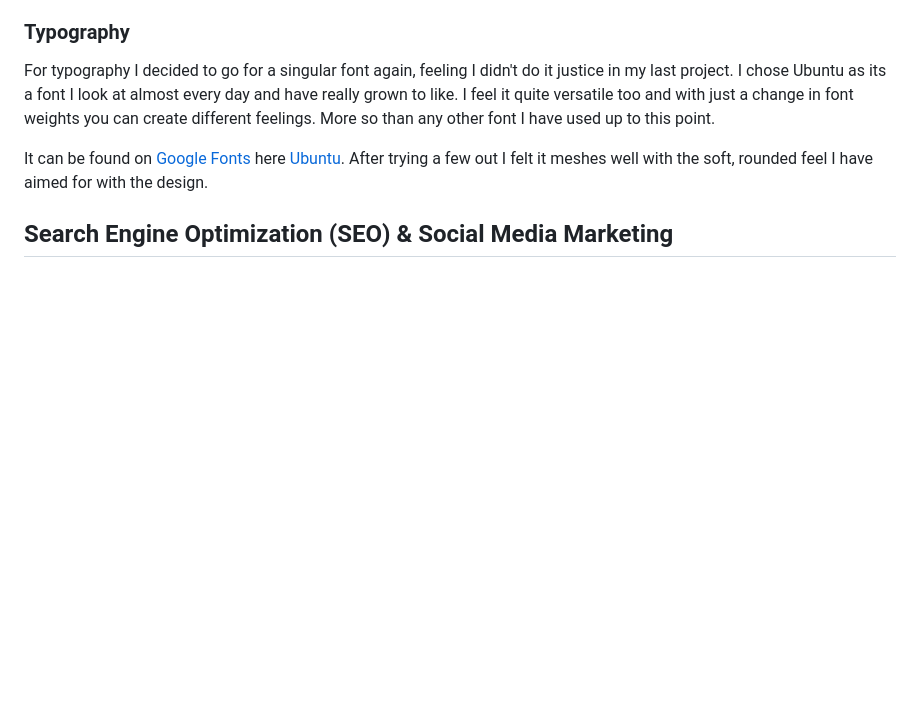
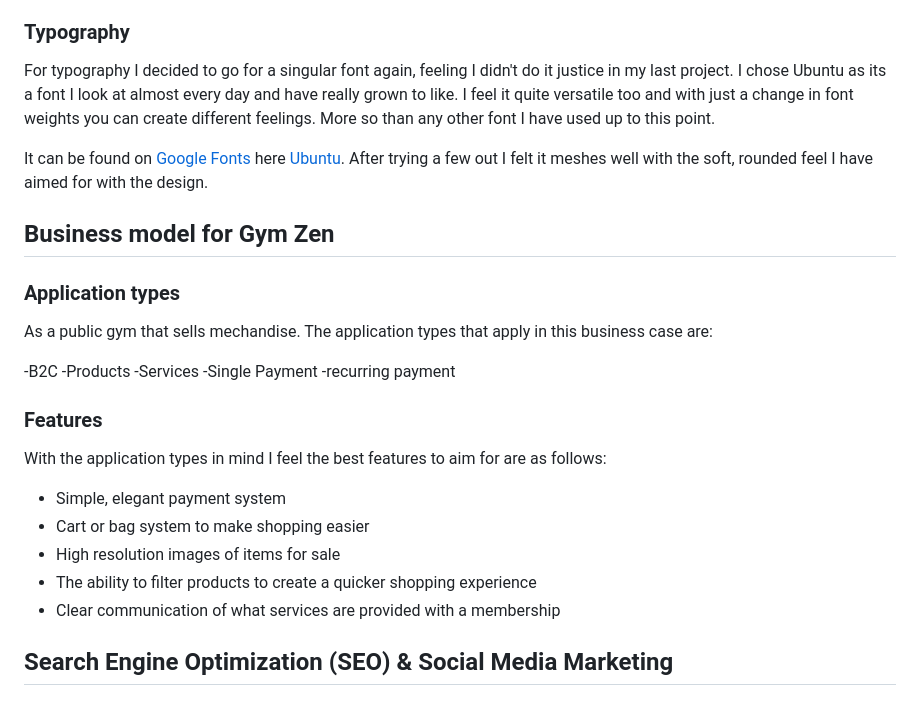
Before and after one commit to EeeBeeDee/gym_zen, a Markdown page: README.md, the part around the change. GitHub-like rendering; blank space fills up the shorter version.

```diff
--- a/README.md
+++ b/README.md
@@ -230,6 +230,29 @@ The logo was generated using dall-e. I had a clear image in my head and in fairn
 For typography I decided to go for a singular font again, feeling I didn't do it justice in my last project. I chose Ubuntu as its a font I look at almost every day and have really grown to like. I feel it quite versatile too and with just a change in font weights you can create different feelings. More so than any other font I have used up to this point.
 
 It can be found on [Google Fonts](https://fonts.google.com) here [Ubuntu](https://fonts.google.com/specimen/Ubuntu). After trying a few out I felt it meshes well with the soft, rounded feel I have aimed for with the design.
+
+## Business model for Gym Zen
+
+### Application types
+
+As a public gym that sells mechandise. The application types that apply in this business case are:
+
+-B2C
+-Products
+-Services
+-Single Payment
+-recurring payment
+
+### Features
+
+With the application types in mind I feel the best features to aim for are as follows:
+
+- Simple, elegant payment system
+- Cart or bag system to make shopping easier
+- High resolution images of items for sale
+- The ability to filter products to create a quicker shopping experience
+- Clear communication of what services are provided with a membership
+
 
 ## Search Engine Optimization (SEO) & Social Media Marketing
 
```
